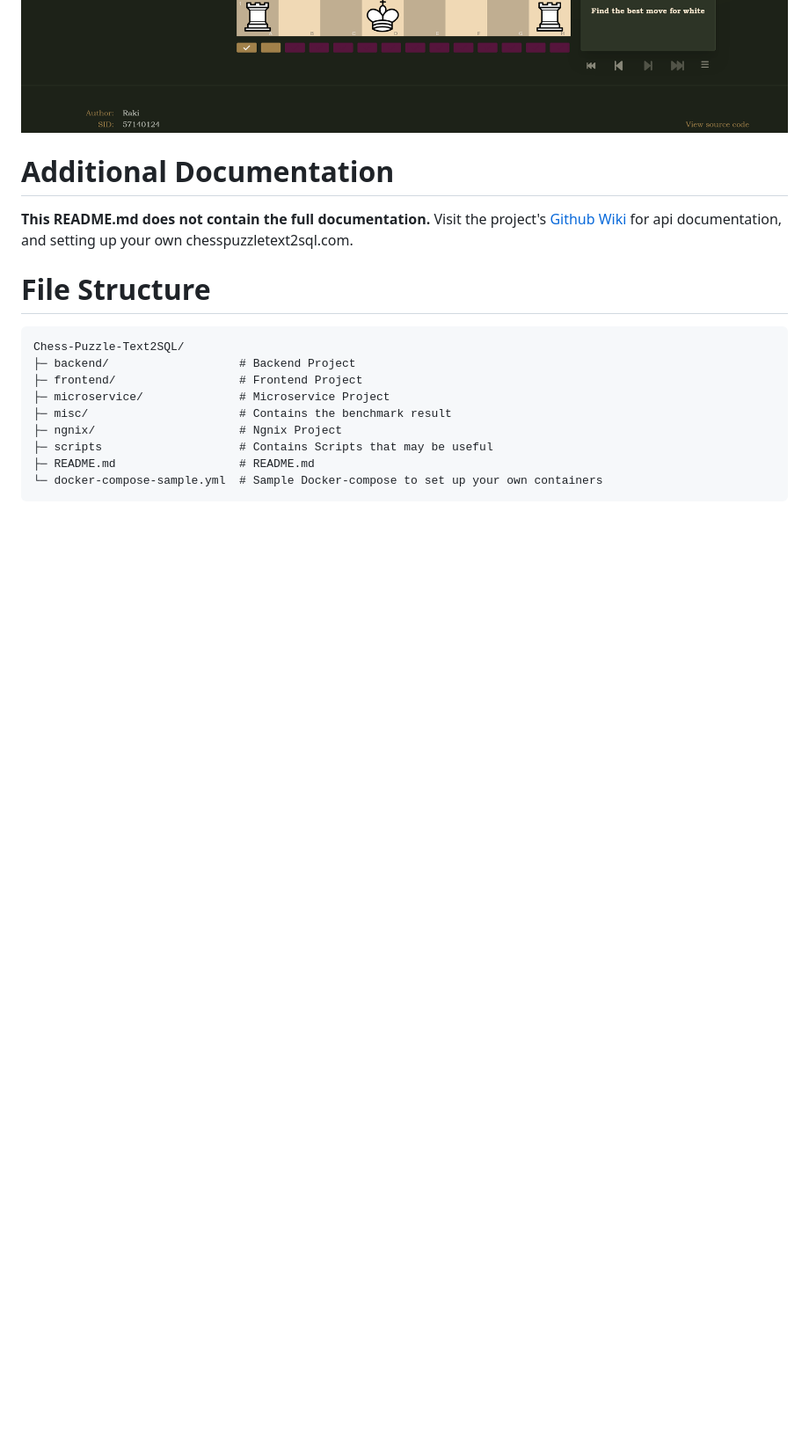
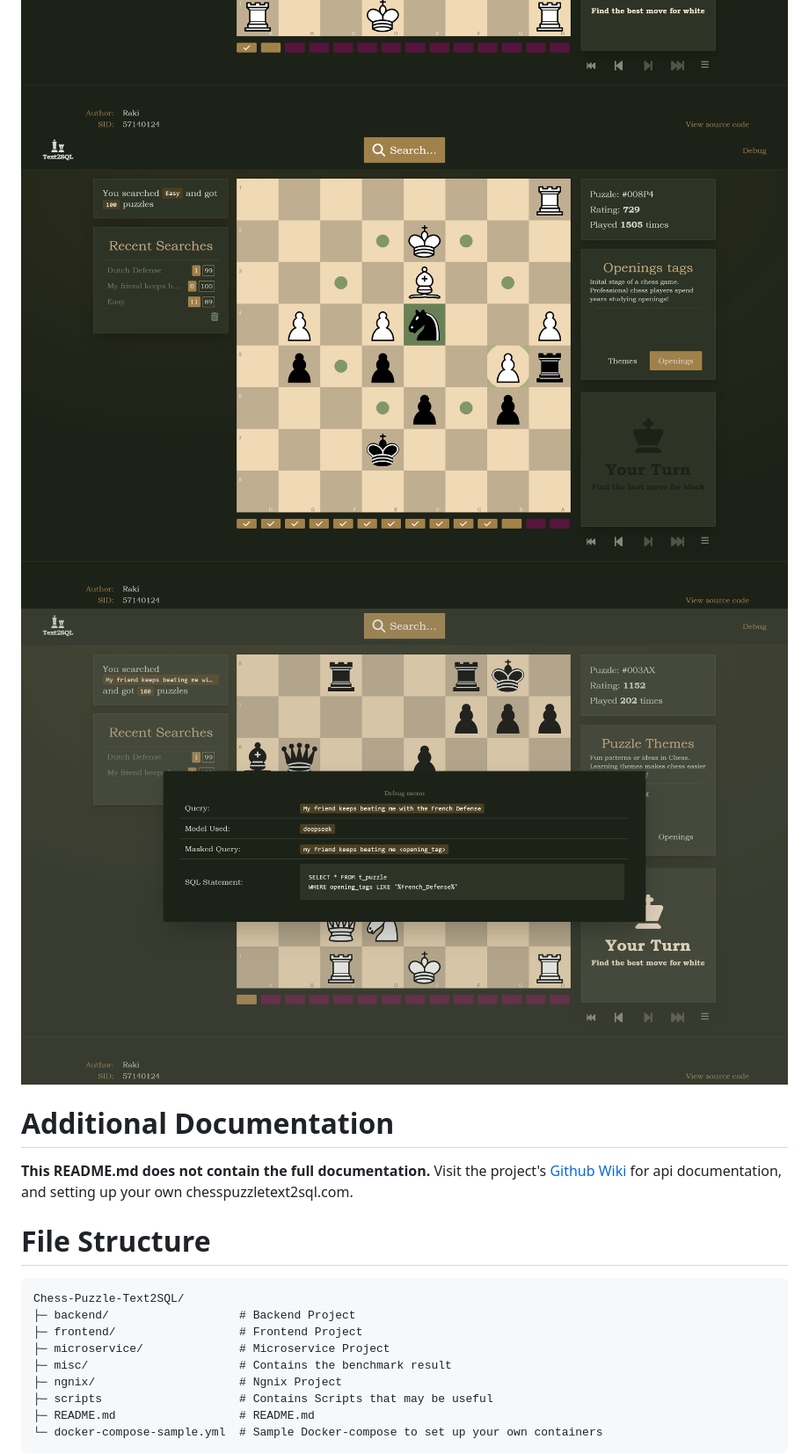
Before and after one commit to M0bilizer/Chess-Puzzle-Text2SQL, a Markdown page: README.md, the part around the change. Shown: that part at 88% size. Drawn GitHub-style; pictures changed too: docs/4.png (added), docs/5.png (added); blank space fills up the shorter version.

Commit message:
feat: added more pic

```diff
--- a/README.md
+++ b/README.md
@@ -31,6 +31,8 @@ Hi! Welcome to my final year project. In this project, I aimed to enhance the ch
 ![Image 1](docs/1.png)
 ![Image 2](docs/2.png)
 ![Image 3](docs/3.png)
+![Image 4](docs/4.png)
+![Image 5](docs/5.png)
 
 
 # Additional Documentation
```
